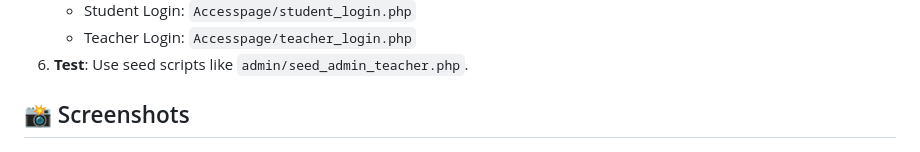
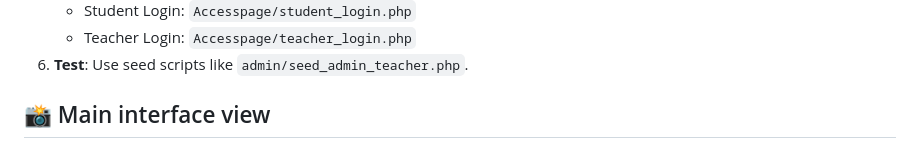
Before and after one commit to Jpallam09/student-information-system, a Markdown page: README.md, the part around the change. Drawn GitHub-style.

```diff
--- a/README.md
+++ b/README.md
@@ -130,7 +130,7 @@ HTML/CSS/JS ──────────► Business Logic ───► Databa
    - Teacher Login: `Accesspage/teacher_login.php`
 6. **Test**: Use seed scripts like `admin/seed_admin_teacher.php`.
 
-## 📸 Screenshots
+## 📸 Main interface view
 
 <p align="center">
   <img src="images/Screenshot 2026-03-22 211936.png" width="100%" alt="SRIS Dashboard">
```
